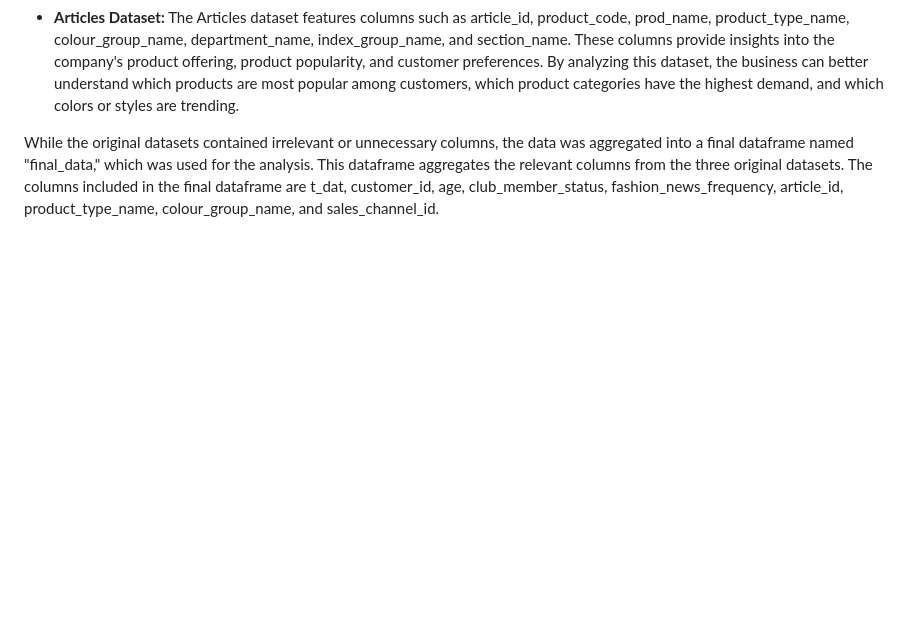
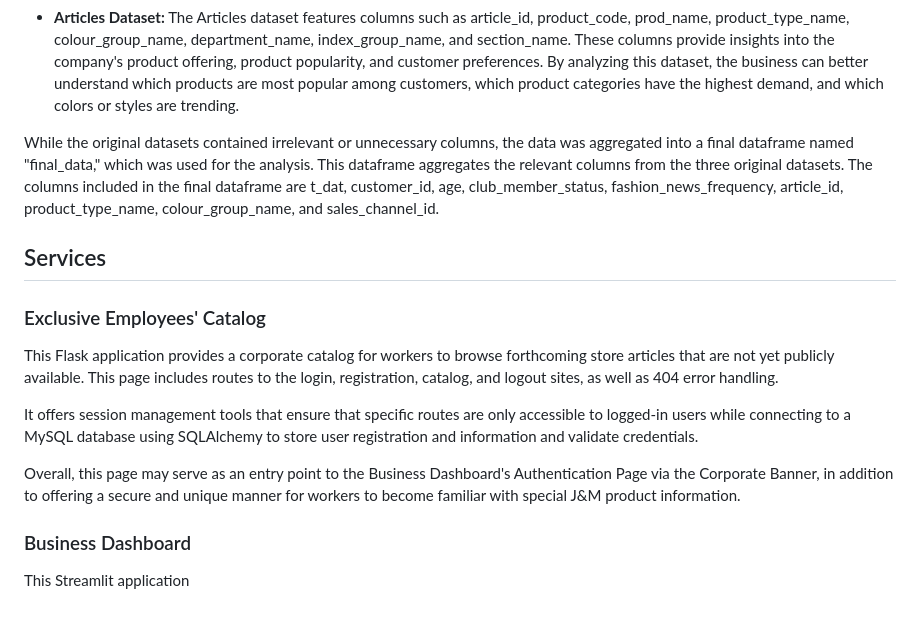
Before and after one commit to joaoaapinho/J-M-Corporate-Catalog-and-Business-Dashboard, a Markdown page: README.md, the part around the change. GitHub-like rendering; blank space fills up the shorter version.

Commit message:
services readme commit

```diff
--- a/README.md
+++ b/README.md
@@ -40,3 +40,17 @@ This project features three main datasets that were instrumental in analyzing th
 - **Articles Dataset:** The Articles dataset features columns such as article_id, product_code, prod_name, product_type_name, colour_group_name, department_name, index_group_name, and section_name. These columns provide insights into the company's product offering, product popularity, and customer preferences. By analyzing this dataset, the business can better understand which products are most popular among customers, which product categories have the highest demand, and which colors or styles are trending.
 
 While the original datasets contained irrelevant or unnecessary columns, the data was aggregated into a final dataframe named "final_data," which was used for the analysis. This dataframe aggregates the relevant columns from the three original datasets. The columns included in the final dataframe are t_dat, customer_id, age, club_member_status, fashion_news_frequency, article_id, product_type_name, colour_group_name, and sales_channel_id.
+
+<h2> Services </h2>
+
+<h3> Exclusive Employees' Catalog </h3>
+
+This Flask application provides a corporate catalog for workers to browse forthcoming store articles that are not yet publicly available. This page includes routes to the login, registration, catalog, and logout sites, as well as 404 error handling.
+
+It offers session management tools that ensure that specific routes are only accessible to logged-in users while connecting to a MySQL database using SQLAlchemy to store user registration and information and validate credentials.
+
+Overall, this page may serve as an entry point to the Business Dashboard's Authentication Page via the Corporate Banner, in addition to offering a secure and unique manner for workers to become familiar with special J&M product information.
+
+<h3> Business Dashboard </h3>
+
+This Streamlit application
```
